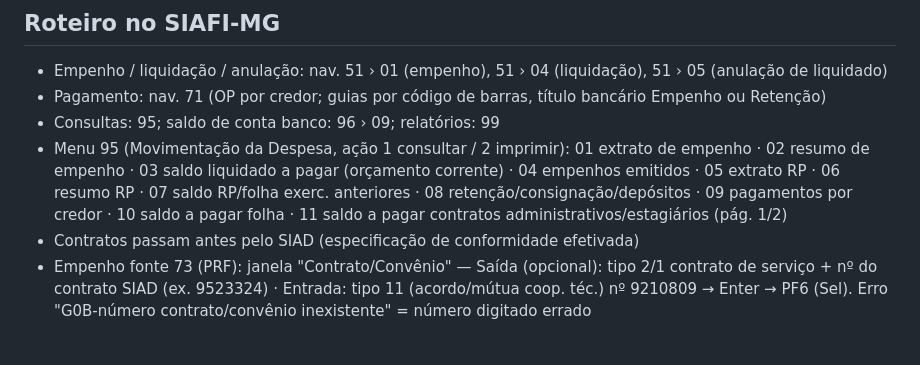
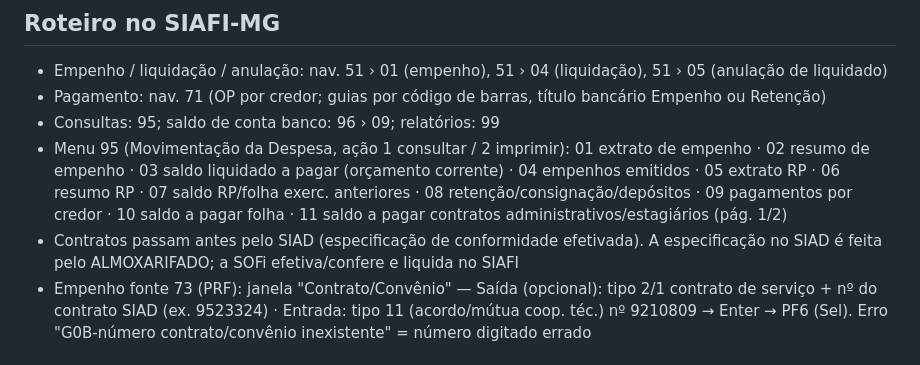
Before and after one commit to reginaldodasilvaaraujo1986-collab/Repositorio-Claude, a Markdown page: CLAUDE.md, the part around the change. Drawn GitHub-style.

Commit message:
CLAUDE.md: especificação SIAD feita pelo almoxarifado
Co-Authored-By: Claude Opus 5.5 <noreply@anthropic.com>
Claude-Session: https://claude.ai/code/session_017WkAoUekkvr4DuFbwx2atn

```diff
--- a/CLAUDE.md
+++ b/CLAUDE.md
@@ -81,7 +81,7 @@ Linha do SIAFI: UO · função subfunção programa P/A C/A · natureza · item
 - Pagamento: nav. 71 (OP por credor; guias por código de barras, título bancário Empenho ou Retenção)
 - Consultas: 95; saldo de conta banco: 96 › 09; relatórios: 99
 - Menu 95 (Movimentação da Despesa, ação 1 consultar / 2 imprimir): 01 extrato de empenho · 02 resumo de empenho · 03 saldo liquidado a pagar (orçamento corrente) · 04 empenhos emitidos · 05 extrato RP · 06 resumo RP · 07 saldo RP/folha exerc. anteriores · 08 retenção/consignação/depósitos · 09 pagamentos por credor · 10 saldo a pagar folha · 11 saldo a pagar contratos administrativos/estagiários (pág. 1/2)
-- Contratos passam antes pelo SIAD (especificação de conformidade efetivada)
+- Contratos passam antes pelo SIAD (especificação de conformidade efetivada). A especificação no SIAD é feita pelo ALMOXARIFADO; a SOFi efetiva/confere e liquida no SIAFI
 - Empenho fonte 73 (PRF): janela "Contrato/Convênio" — Saída (opcional): tipo 2/1 contrato de serviço + nº do contrato SIAD (ex. 9523324) · Entrada: tipo 11 (acordo/mútua coop. téc.) nº 9210809 → Enter → PF6 (Sel). Erro "G0B-número contrato/convênio inexistente" = número digitado errado
 
 ## Retenções
```
